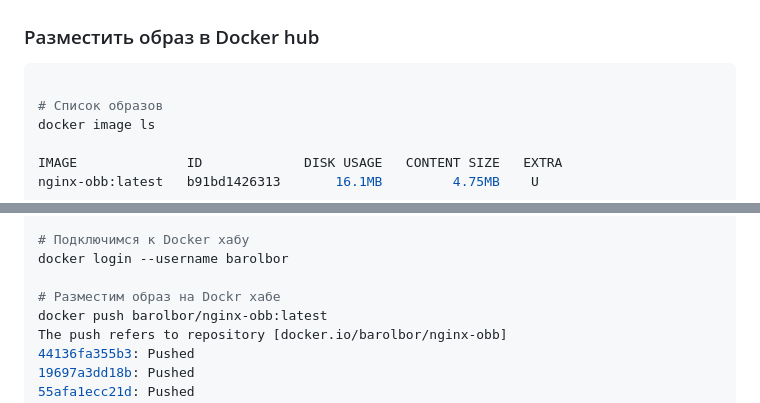
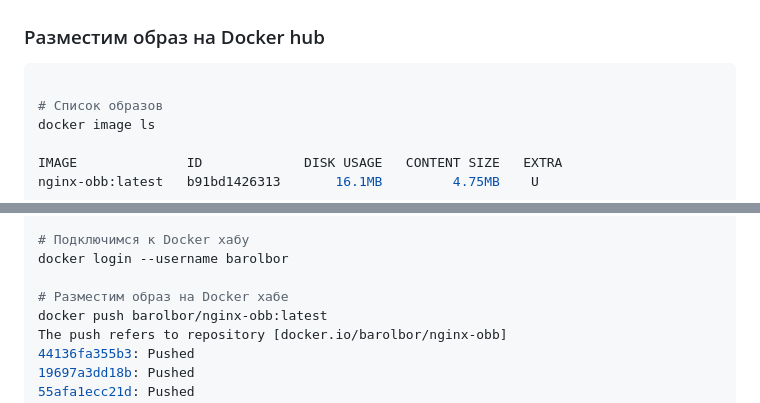
Before and after one commit to barolbor/OTUS-Linux-Prof-2026-03, a Markdown page: Lesson-19_HomeWork-14/README.md, 2 parts joined by grey strips. Drawn GitHub-style.

````diff
--- a/Lesson-19_HomeWork-14/README.md
+++ b/Lesson-19_HomeWork-14/README.md
@@ -34,7 +34,7 @@ curl http://localhost:8080
 ```
 ![http://localhost:8080](doc_obb_curl.jpg)
 
-### Разместить образ в Docker hub
+### Разместим образ на Docker hub
 
 ```bash
 
@@ -57,7 +57,7 @@ nginx-obb:latest            b91bd1426313       16.1MB         4.75MB    U
 # Подключимся к Docker хабу
 docker login --username barolbor
 
-# Разместим образ на Dockr хабе
+# Разместим образ на Docker хабе
 docker push barolbor/nginx-obb:latest
 The push refers to repository [docker.io/barolbor/nginx-obb]
 44136fa355b3: Pushed
````
